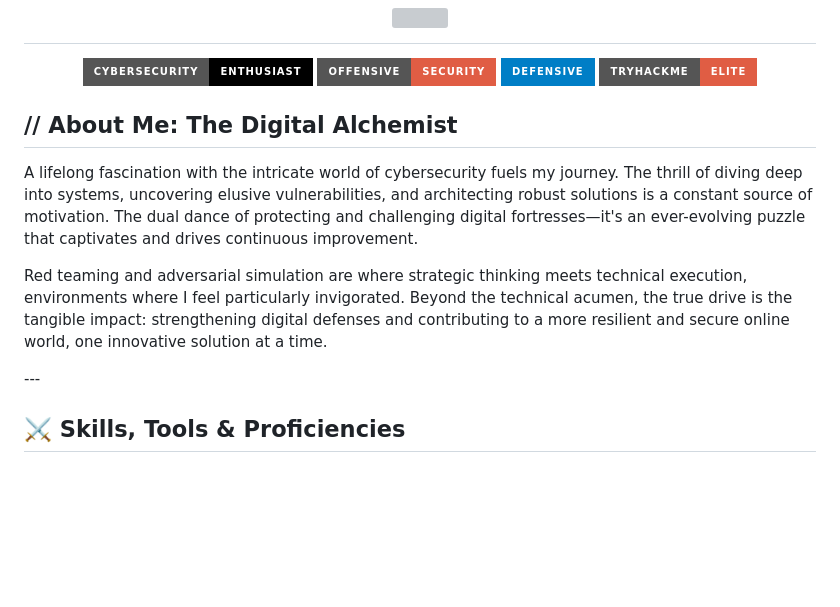
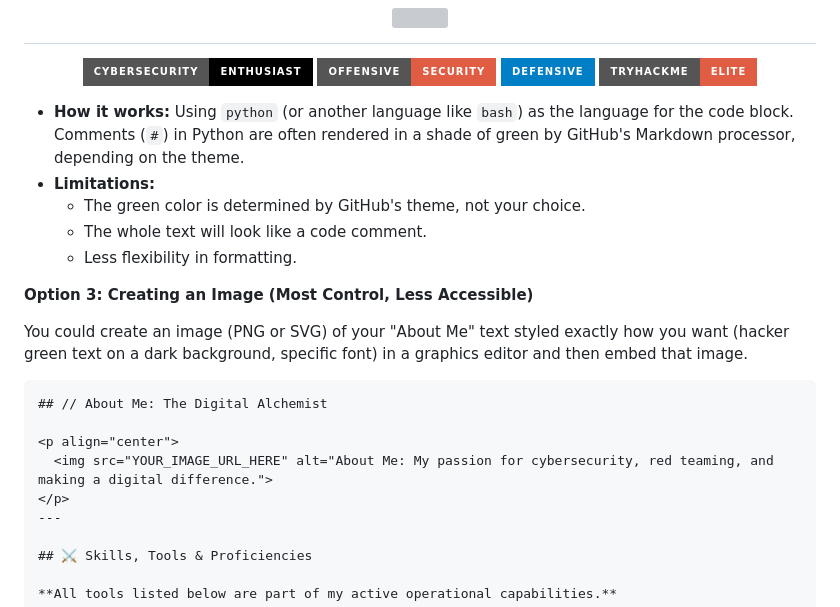
Before and after one commit to ZeroHack01/ZeroHack01, a Markdown page: README.md, the part around the change. GitHub-like rendering; badges without logos; blank space fills up the shorter version; grey boxes are pictures that could not be loaded.

````diff
--- a/README.md
+++ b/README.md
@@ -9,17 +9,23 @@
   <img src="https://img.shields.io/badge/TryHackMe-Elite-critical?style=for-the-badge&logo=tryhackme&logoColor=white">
 </p>
 
-<div style="font-family: 'Consolas', 'Courier New', monospace;">
-  <h2 style="color: #4CAF50; border-bottom: 2px solid #4CAF50; padding-bottom: 5px;">
-    <span style="color: lime;">// About Me: The Digital Alchemist</span>
-  </h2>
-  <p style="color: #C0C0C0; line-height: 1.6;">
-    <span style="color: lime;">A lifelong fascination with the intricate world of cybersecurity fuels my journey. The thrill of diving deep into systems, uncovering elusive vulnerabilities, and architecting robust solutions is a constant source of motivation. The dual dance of protecting and challenging digital fortresses—it's an ever-evolving puzzle that captivates and drives continuous improvement.</span>
-  </p>
-  <p style="color: #C0C0C0; line-height: 1.6;">
-    <span style="color: lime;">Red teaming and adversarial simulation are where strategic thinking meets technical execution, environments where I feel particularly invigorated. Beyond the technical acumen, the true drive is the tangible impact: strengthening digital defenses and contributing to a more resilient and secure online world, one innovative solution at a time.</span>
-  </p>
-</div>
+
+*   **How it works:** Using `python` (or another language like `bash`) as the language for the code block. Comments (`#`) in Python are often rendered in a shade of green by GitHub's Markdown processor, depending on the theme.
+*   **Limitations:**
+    *   The green color is determined by GitHub's theme, not your choice.
+    *   The whole text will look like a code comment.
+    *   Less flexibility in formatting.
+
+**Option 3: Creating an Image (Most Control, Less Accessible)**
+
+You could create an image (PNG or SVG) of your "About Me" text styled exactly how you want (hacker green text on a dark background, specific font) in a graphics editor and then embed that image.
+
+```markdown
+## // About Me: The Digital Alchemist
+
+<p align="center">
+  <img src="YOUR_IMAGE_URL_HERE" alt="About Me: My passion for cybersecurity, red teaming, and making a digital difference.">
+</p>
 ---
 
 ## ⚔️ Skills, Tools & Proficiencies
````
